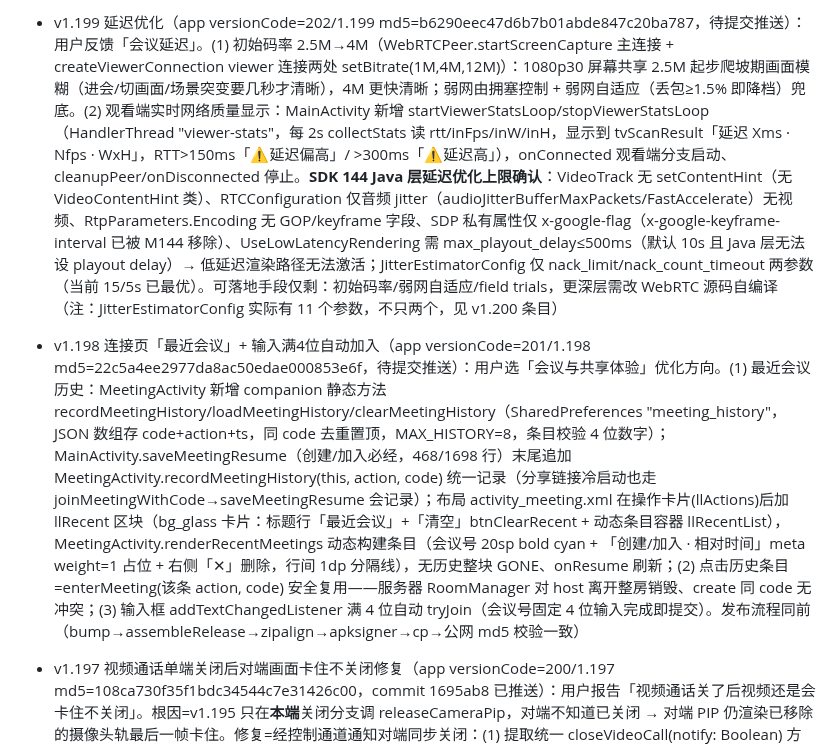
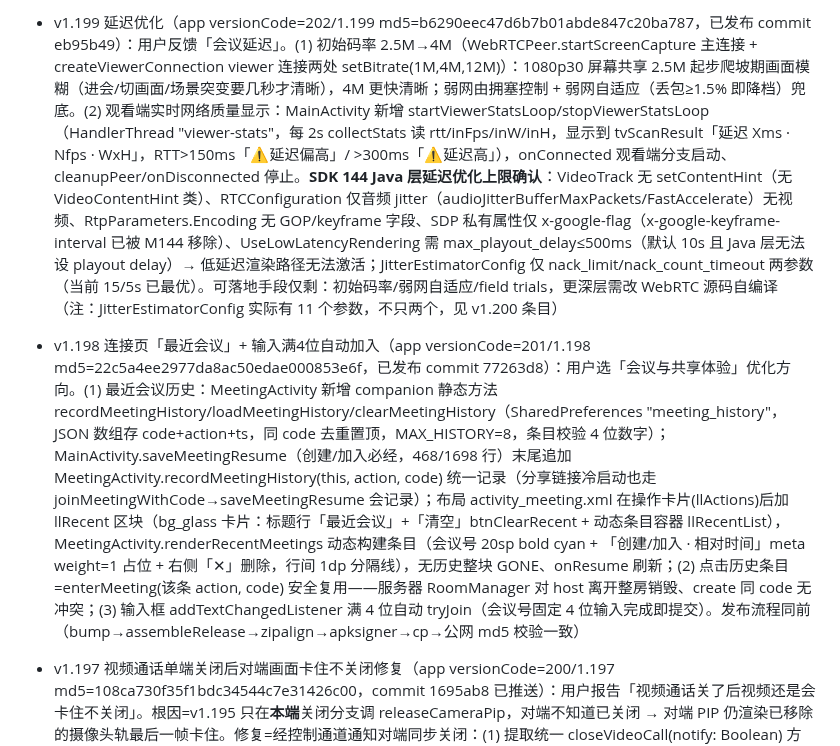
Before and after one commit to lqx3617-dot/ScreenShare, a Markdown page: .monkeycode/MEMORY.md, the part around one of its changes. Drawn GitHub-style.

```diff
--- a/.monkeycode/MEMORY.md
+++ b/.monkeycode/MEMORY.md
@@ -286,7 +286,7 @@ Entries discovered by the Agent during task execution should follow this format:
 
-- v1.199 延迟优化（app versionCode=202/1.199 md5=b6290eec47d6b7b01abde847c20ba787，待提交推送）：用户反馈「会议延迟」。(1) 初始码率 2.5M→4M（WebRTCPeer.startScreenCapture 主连接 + createViewerConnection viewer 连接两处 setBitrate(1M,4M,12M)）：1080p30 屏幕共享 2.5M 起步爬坡期画面模糊（进会/切画面/场景突变要几秒才清晰），4M 更快清晰；弱网由拥塞控制 + 弱网自适应（丢包≥1.5% 即降档）兜底。(2) 观看端实时网络质量显示：MainActivity 新增 startViewerStatsLoop/stopViewerStatsLoop（HandlerThread "viewer-stats"，每 2s collectStats 读 rtt/inFps/inW/inH，显示到 tvScanResult「延迟 Xms · Nfps · WxH」，RTT>150ms「⚠️延迟偏高」/ >300ms「⚠️延迟高」），onConnected 观看端分支启动、cleanupPeer/onDisconnected 停止。**SDK 144 Java 层延迟优化上限确认**：VideoTrack 无 setContentHint（无 VideoContentHint 类）、RTCConfiguration 仅音频 jitter（audioJitterBufferMaxPackets/FastAccelerate）无视频、RtpParameters.Encoding 无 GOP/keyframe 字段、SDP 私有属性仅 x-google-flag（x-google-keyframe-interval 已被 M144 移除）、UseLowLatencyRendering 需 max_playout_delay≤500ms（默认 10s 且 Java 层无法设 playout delay）→ 低延迟渲染路径无法激活；JitterEstimatorConfig    仅 nack_limit/nack_count_timeout 两参数（当前 15/5s 已最优）。可落地手段仅剩：初始码率/弱网自适应/field trials，更深层需改 WebRTC 源码自编译（注：JitterEstimatorConfig 实际有 11 个参数，不只两个，见 v1.200 条目）
+- v1.199 延迟优化（app versionCode=202/1.199 md5=b6290eec47d6b7b01abde847c20ba787，已发布 commit eb95b49）：用户反馈「会议延迟」。(1) 初始码率 2.5M→4M（WebRTCPeer.startScreenCapture 主连接 + createViewerConnection viewer 连接两处 setBitrate(1M,4M,12M)）：1080p30 屏幕共享 2.5M 起步爬坡期画面模糊（进会/切画面/场景突变要几秒才清晰），4M 更快清晰；弱网由拥塞控制 + 弱网自适应（丢包≥1.5% 即降档）兜底。(2) 观看端实时网络质量显示：MainActivity 新增 startViewerStatsLoop/stopViewerStatsLoop（HandlerThread "viewer-stats"，每 2s collectStats 读 rtt/inFps/inW/inH，显示到 tvScanResult「延迟 Xms · Nfps · WxH」，RTT>150ms「⚠️延迟偏高」/ >300ms「⚠️延迟高」），onConnected 观看端分支启动、cleanupPeer/onDisconnected 停止。**SDK 144 Java 层延迟优化上限确认**：VideoTrack 无 setContentHint（无 VideoContentHint 类）、RTCConfiguration 仅音频 jitter（audioJitterBufferMaxPackets/FastAccelerate）无视频、RtpParameters.Encoding 无 GOP/keyframe 字段、SDP 私有属性仅 x-google-flag（x-google-keyframe-interval 已被 M144 移除）、UseLowLatencyRendering 需 max_playout_delay≤500ms（默认 10s 且 Java 层无法设 playout delay）→ 低延迟渲染路径无法激活；JitterEstimatorConfig    仅 nack_limit/nack_count_timeout 两参数（当前 15/5s 已最优）。可落地手段仅剩：初始码率/弱网自适应/field trials，更深层需改 WebRTC 源码自编译（注：JitterEstimatorConfig 实际有 11 个参数，不只两个，见 v1.200 条目）
 
-- v1.198 连接页「最近会议」+ 输入满4位自动加入（app versionCode=201/1.198 md5=22c5a4ee2977da8ac50edae000853e6f，待提交推送）：用户选「会议与共享体验」优化方向。(1) 最近会议历史：MeetingActivity 新增 companion 静态方法 recordMeetingHistory/loadMeetingHistory/clearMeetingHistory（SharedPreferences "meeting_history"，JSON 数组存 code+action+ts，同 code 去重置顶，MAX_HISTORY=8，条目校验 4 位数字）；MainActivity.saveMeetingResume（创建/加入必经，468/1698 行）末尾追加 MeetingActivity.recordMeetingHistory(this, action, code) 统一记录（分享链接冷启动也走 joinMeetingWithCode→saveMeetingResume 会记录）；布局 activity_meeting.xml 在操作卡片(llActions)后加 llRecent 区块（bg_glass 卡片：标题行「最近会议」+「清空」btnClearRecent + 动态条目容器 llRecentList），MeetingActivity.renderRecentMeetings 动态构建条目（会议号 20sp bold cyan + 「创建/加入 · 相对时间」meta weight=1 占位 + 右侧「✕」删除，行间 1dp 分隔线），无历史整块 GONE、onResume 刷新；(2) 点击历史条目=enterMeeting(该条 action, code) 安全复用——服务器 RoomManager 对 host 离开整房销毁、create 同 code 无冲突；(3) 输入框 addTextChangedListener 满 4 位自动 tryJoin（会议号固定 4 位输入完成即提交）。发布流程同前（bump→assembleRelease→zipalign→apksigner→cp→公网 md5 校验一致）
+- v1.198 连接页「最近会议」+ 输入满4位自动加入（app versionCode=201/1.198 md5=22c5a4ee2977da8ac50edae000853e6f，已发布 commit 77263d8）：用户选「会议与共享体验」优化方向。(1) 最近会议历史：MeetingActivity 新增 companion 静态方法 recordMeetingHistory/loadMeetingHistory/clearMeetingHistory（SharedPreferences "meeting_history"，JSON 数组存 code+action+ts，同 code 去重置顶，MAX_HISTORY=8，条目校验 4 位数字）；MainActivity.saveMeetingResume（创建/加入必经，468/1698 行）末尾追加 MeetingActivity.recordMeetingHistory(this, action, code) 统一记录（分享链接冷启动也走 joinMeetingWithCode→saveMeetingResume 会记录）；布局 activity_meeting.xml 在操作卡片(llActions)后加 llRecent 区块（bg_glass 卡片：标题行「最近会议」+「清空」btnClearRecent + 动态条目容器 llRecentList），MeetingActivity.renderRecentMeetings 动态构建条目（会议号 20sp bold cyan + 「创建/加入 · 相对时间」meta weight=1 占位 + 右侧「✕」删除，行间 1dp 分隔线），无历史整块 GONE、onResume 刷新；(2) 点击历史条目=enterMeeting(该条 action, code) 安全复用——服务器 RoomManager 对 host 离开整房销毁、create 同 code 无冲突；(3) 输入框 addTextChangedListener 满 4 位自动 tryJoin（会议号固定 4 位输入完成即提交）。发布流程同前（bump→assembleRelease→zipalign→apksigner→cp→公网 md5 校验一致）
 
 - v1.197 视频通话单端关闭后对端画面卡住不关闭修复（app versionCode=200/1.197 md5=108ca730f35f1bdc34544c7e31426c00，commit 1695ab8 已推送）：用户报告「视频通话关了后视频还是会卡住不关闭」。根因=v1.195 只在**本端**关闭分支调 releaseCameraPip，对端不知道已关闭 → 对端 PIP 仍渲染已移除的摄像头轨最后一帧卡住。修复=经控制通道通知对端同步关闭：(1) 提取统一 closeVideoCall(notify: Boolean) 方法（videoCallOn 为 true 时 stopCameraVideo+stopMicAudio(negotiate=false)+renegotiateVideoCall+updateVideoCallButton）；(2) 本端用户主动关闭（onVideoCallClicked）调 closeVideoCall(notify=true)，末尾 sendControl(`{"type":"video-call-off"}`)；(3) host 端 setControlListener 与 viewer 端 handleControlReply 各加 "video-call-off" 分支调 closeVideoCall(notify=false)（不再重复通知，避免互相通知死循环）。**关键教训**：releaseCameraPip 必须与 videoCallOn 状态**解耦**——PIP 显示的是对端摄像头画面，即使本端从未开摄像头（videoCallOn=false），只要对端开过摄像头 PIP 就存在，对端关闭时本端也须清理 PIP，故 closeVideoCall 里 releaseCameraPip 无条件执行（放在 if(videoCallOn) 块外）。sendControl 双向可达：host 调→主连接 controlChannel+所有 viewerConnections，viewer 调→主连接 controlChannel，两个方向的关闭都能送达对端
 
```
Also changed, not shown: other parts of .monkeycode/MEMORY.md (+2 -2 lines).
